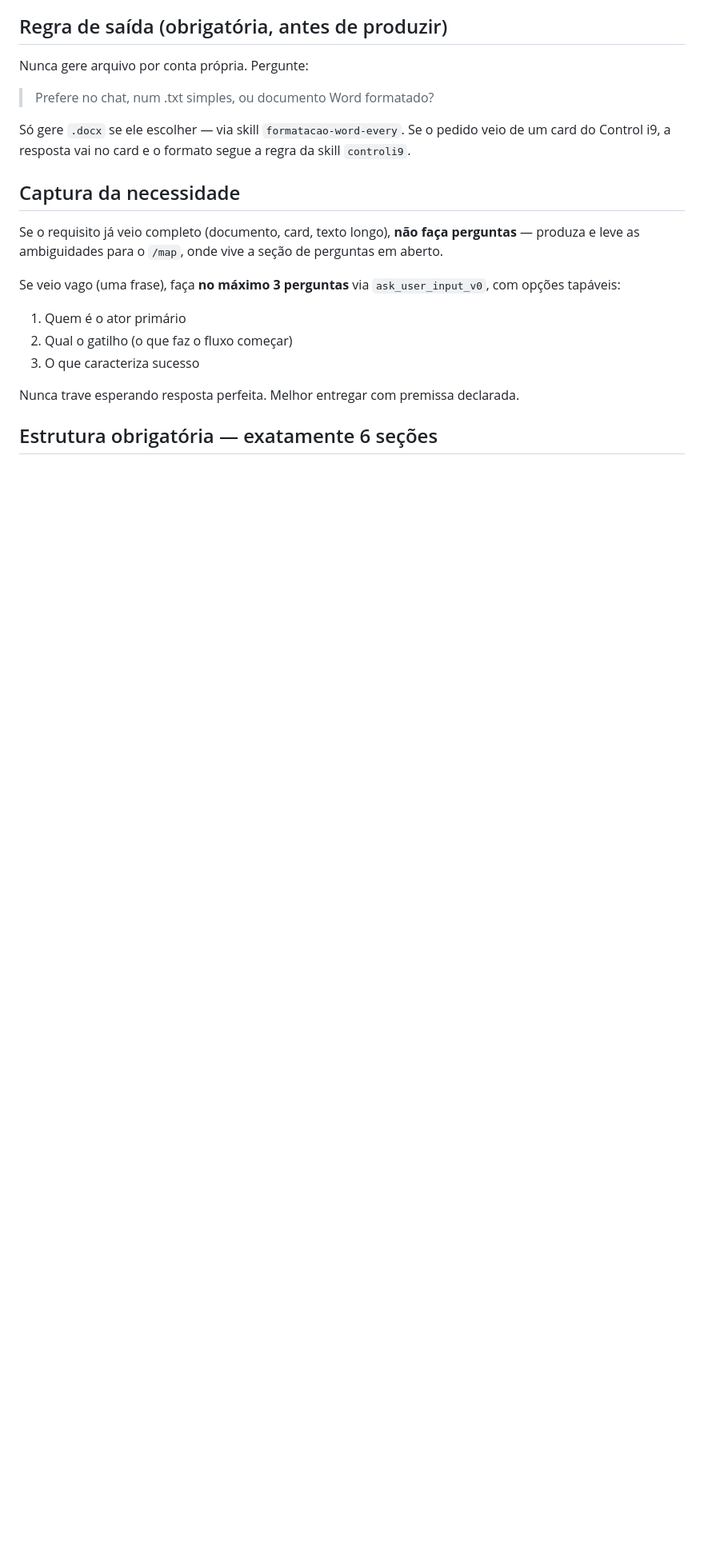
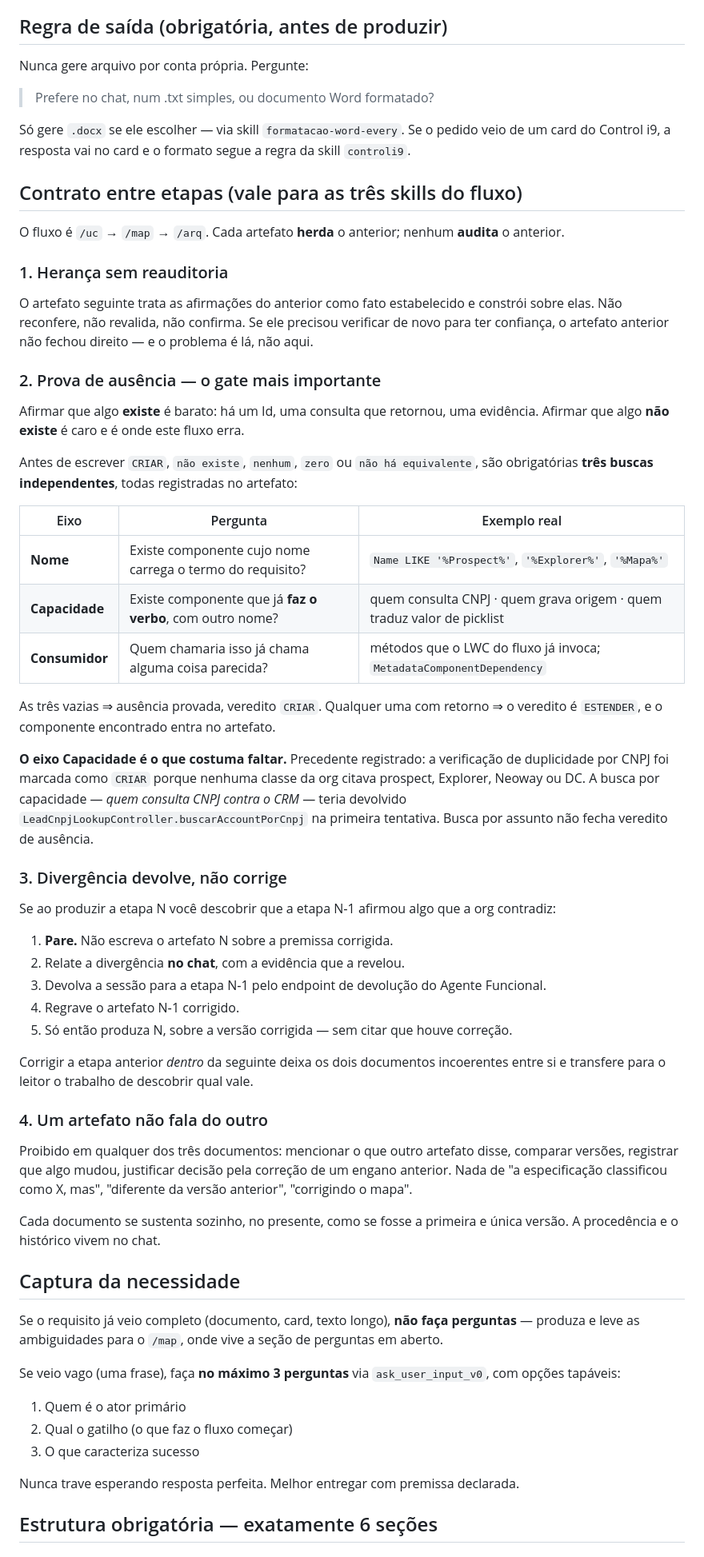
Before and after one commit to albertobneto-ai/i9-mcp, a Markdown page: skills/uc-generator/SKILL.md, the part around the change. Shown at 80% size. GitHub-like rendering; blank space fills up the shorter version.

Commit message:
uc-generator: contrato entre etapas — herança sem reauditoria, prova de ausência em 3 eixos, devolução

```diff
--- a/skills/uc-generator/SKILL.md
+++ b/skills/uc-generator/SKILL.md
@@ -30,6 +30,49 @@ Nunca gere arquivo por conta própria. Pergunte:
 > Prefere no chat, num .txt simples, ou documento Word formatado?
 
 Só gere `.docx` se ele escolher — via skill `formatacao-word-every`. Se o pedido veio de um card do Control i9, a resposta vai no card e o formato segue a regra da skill `controli9`.
+
+## Contrato entre etapas (vale para as três skills do fluxo)
+
+O fluxo é `/uc` → `/map` → `/arq`. Cada artefato **herda** o anterior; nenhum **audita** o anterior.
+
+### 1. Herança sem reauditoria
+
+O artefato seguinte trata as afirmações do anterior como fato estabelecido e constrói sobre elas. Não reconfere, não revalida, não confirma. Se ele precisou verificar de novo para ter confiança, o artefato anterior não fechou direito — e o problema é lá, não aqui.
+
+### 2. Prova de ausência — o gate mais importante
+
+Afirmar que algo **existe** é barato: há um Id, uma consulta que retornou, uma evidência. Afirmar que algo **não existe** é caro e é onde este fluxo erra.
+
+Antes de escrever `CRIAR`, `não existe`, `nenhum`, `zero` ou `não há equivalente`, são obrigatórias **três buscas independentes**, todas registradas no artefato:
+
+| Eixo | Pergunta | Exemplo real |
+|---|---|---|
+| **Nome** | Existe componente cujo nome carrega o termo do requisito? | `Name LIKE '%Prospect%'`, `'%Explorer%'`, `'%Mapa%'` |
+| **Capacidade** | Existe componente que já **faz o verbo**, com outro nome? | quem consulta CNPJ · quem grava origem · quem traduz valor de picklist |
+| **Consumidor** | Quem chamaria isso já chama alguma coisa parecida? | métodos que o LWC do fluxo já invoca; `MetadataComponentDependency` |
+
+As três vazias ⇒ ausência provada, veredito `CRIAR`.
+Qualquer uma com retorno ⇒ o veredito é `ESTENDER`, e o componente encontrado entra no artefato.
+
+**O eixo Capacidade é o que costuma faltar.** Precedente registrado: a verificação de duplicidade por CNPJ foi marcada como `CRIAR` porque nenhuma classe da org citava prospect, Explorer, Neoway ou DC. A busca por capacidade — *quem consulta CNPJ contra o CRM* — teria devolvido `LeadCnpjLookupController.buscarAccountPorCnpj` na primeira tentativa. Busca por assunto não fecha veredito de ausência.
+
+### 3. Divergência devolve, não corrige
+
+Se ao produzir a etapa N você descobrir que a etapa N‑1 afirmou algo que a org contradiz:
+
+1. **Pare.** Não escreva o artefato N sobre a premissa corrigida.
+2. Relate a divergência **no chat**, com a evidência que a revelou.
+3. Devolva a sessão para a etapa N‑1 pelo endpoint de devolução do Agente Funcional.
+4. Regrave o artefato N‑1 corrigido.
+5. Só então produza N, sobre a versão corrigida — sem citar que houve correção.
+
+Corrigir a etapa anterior *dentro* da seguinte deixa os dois documentos incoerentes entre si e transfere para o leitor o trabalho de descobrir qual vale.
+
+### 4. Um artefato não fala do outro
+
+Proibido em qualquer dos três documentos: mencionar o que outro artefato disse, comparar versões, registrar que algo mudou, justificar decisão pela correção de um engano anterior. Nada de "a especificação classificou como X, mas", "diferente da versão anterior", "corrigindo o mapa".
+
+Cada documento se sustenta sozinho, no presente, como se fosse a primeira e única versão. A procedência e o histórico vivem no chat.
 
 ## Captura da necessidade
 
```
